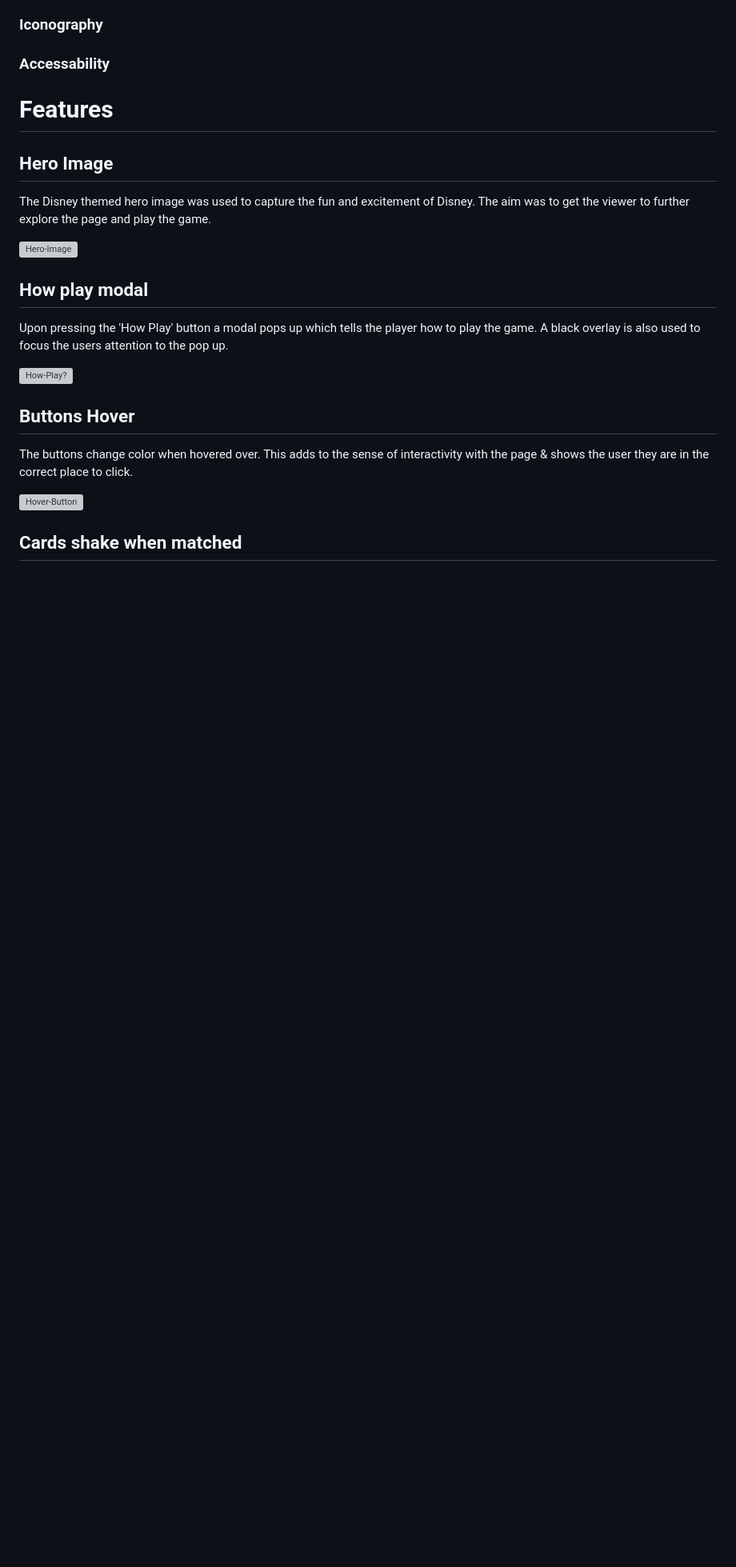
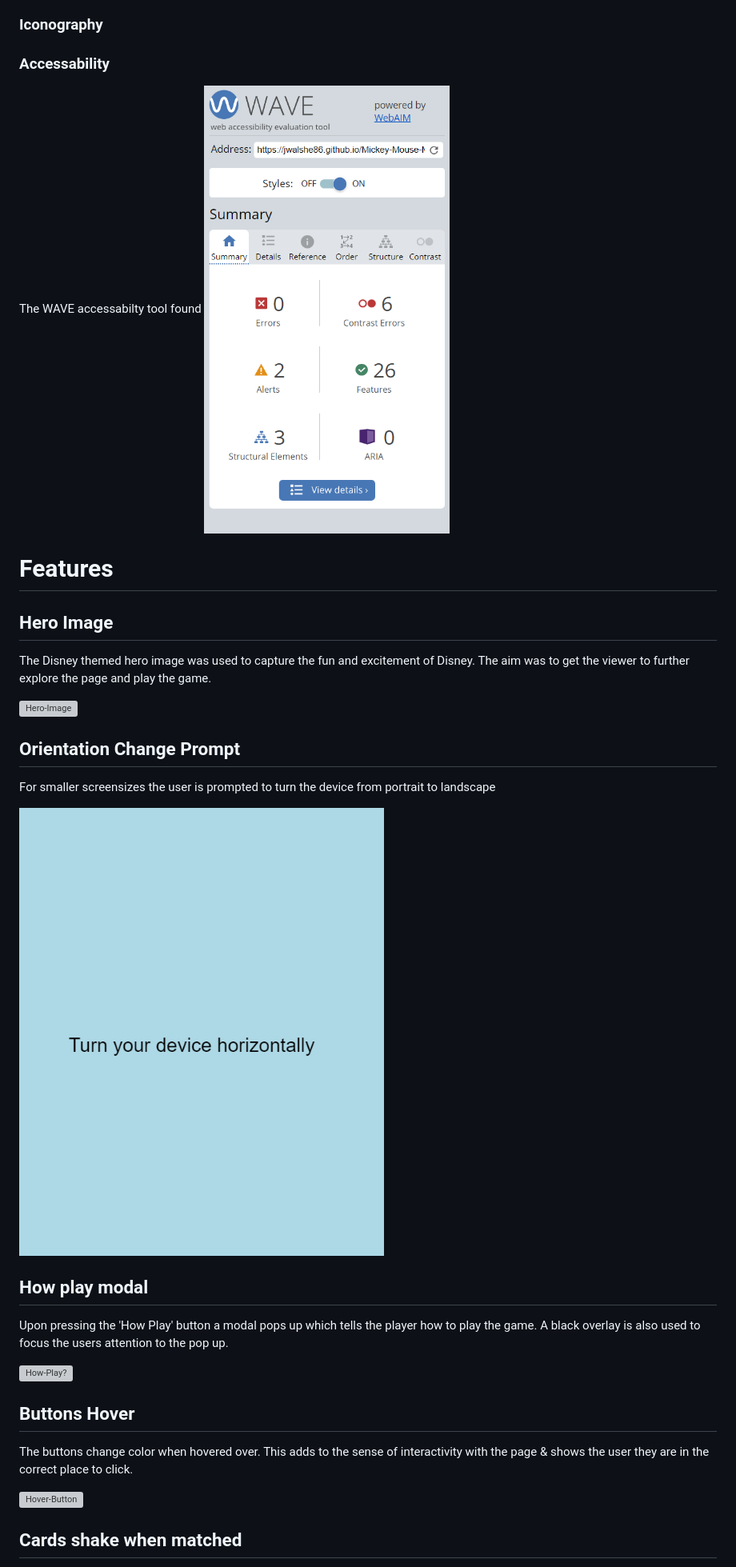
Before and after one commit to JWalshe86/Mickey-Mouse-Memory-Game, a Markdown page: README.md, the part around the change. Shown: that part at 80% size. GitHub-like rendering; pictures changed too: assets/images/readme-images/WAVE-results.png (added), assets/images/readme-images/orientation-change-prompt.png (added); blank space fills up the shorter version; grey boxes are pictures that could not be loaded.

```diff
--- a/README.md
+++ b/README.md
@@ -143,6 +143,7 @@ The hero image was chosen due to it containing many of the colorful Mickey Mouse
 
 ### Accessability
 
+The WAVE accessabilty tool found ![6-contrast-errors](./assets/images/readme-images/WAVE-results.png)
 # Features
 
 ## Hero Image
@@ -150,6 +151,12 @@ The hero image was chosen due to it containing many of the colorful Mickey Mouse
 The Disney themed hero image was used to capture the fun and excitement of Disney. The aim was to get the viewer to further explore the page and play the game.
 
   ![Hero-Image](./assets/images/test.jpg)
+
+## Orientation Change Prompt
+
+For smaller screensizes the user is prompted to turn the device from portrait to landscape
+
+![Orientation-change](./assets/images/readme-images/orientation-change-prompt.png)
 
 ## How play modal
 
```
Also changed, not shown: 1 other file.
